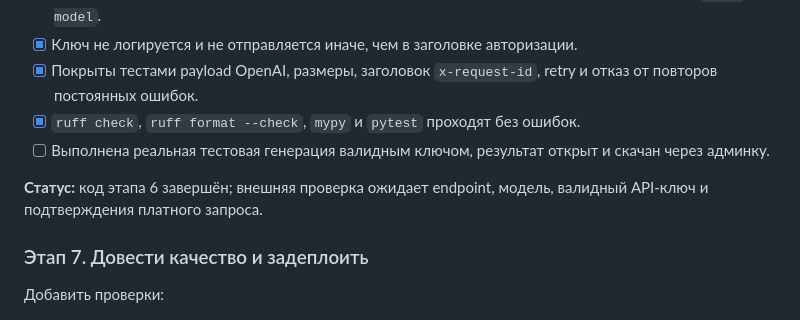
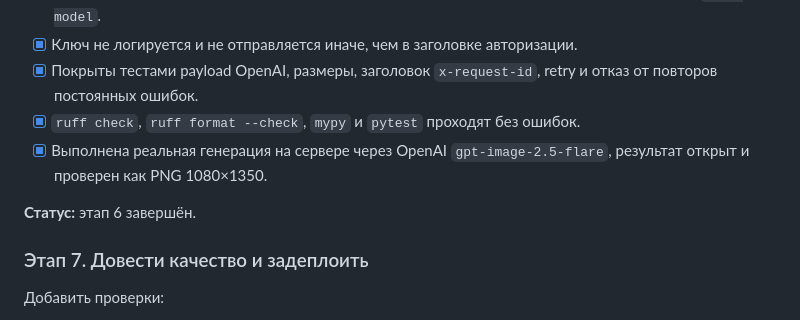
Before and after one commit to pavelsur07/vf_materials_bot, a Markdown page: docs/slides-mvp-plan.md, the part around the change. GitHub-like rendering.

Commit message:
Отметить реальную проверку генерации слайдов

```diff
--- a/docs/slides-mvp-plan.md
+++ b/docs/slides-mvp-plan.md
@@ -317,10 +317,9 @@ data/generated/slides/<generation_id>/slide.png
 - [x] Ключ не логируется и не отправляется иначе, чем в заголовке авторизации.
 - [x] Покрыты тестами payload OpenAI, размеры, заголовок `x-request-id`, retry и отказ от повторов постоянных ошибок.
 - [x] `ruff check`, `ruff format --check`, `mypy` и `pytest` проходят без ошибок.
-- [ ] Выполнена реальная тестовая генерация валидным ключом, результат открыт и скачан через админку.
+- [x] Выполнена реальная генерация на сервере через OpenAI `gpt-image-2.5-flare`, результат открыт и проверен как PNG 1080×1350.
 
-**Статус:** код этапа 6 завершён; внешняя проверка ожидает endpoint, модель,
-валидный API-ключ и подтверждения платного запроса.
+**Статус:** этап 6 завершён.
 
 ### Этап 7. Довести качество и задеплоить
 
```
